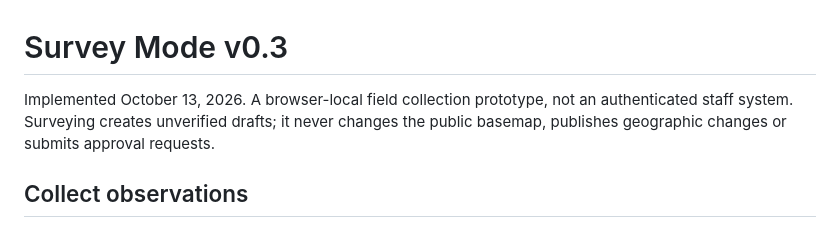
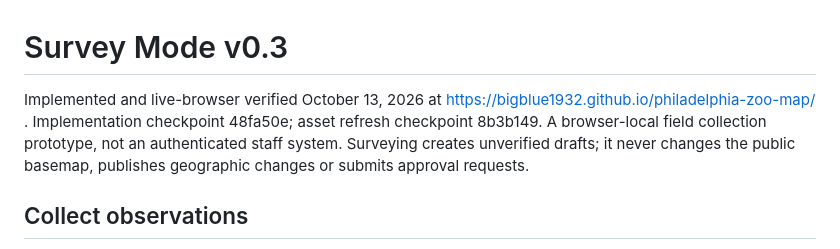
Before and after one commit to bigblue1932/philadelphia-zoo-map, a Markdown page: SURVEY_MODE.md, the part around the change. GitHub-like rendering.

```diff
--- a/SURVEY_MODE.md
+++ b/SURVEY_MODE.md
@@ -1,6 +1,6 @@
 # Survey Mode v0.3
 
-Implemented October 13, 2026. A browser-local field collection prototype, not an authenticated staff system. Surveying creates unverified drafts; it never changes the public basemap, publishes geographic changes or submits approval requests.
+Implemented and live-browser verified October 13, 2026 at https://bigblue1932.github.io/philadelphia-zoo-map/ . Implementation checkpoint 48fa50e; asset refresh checkpoint 8b3b149. A browser-local field collection prototype, not an authenticated staff system. Surveying creates unverified drafts; it never changes the public basemap, publishes geographic changes or submits approval requests.
 
 ## Collect observations
 
```
Also changed, not shown: SESSION_LOG.md (+2 -1 lines).
